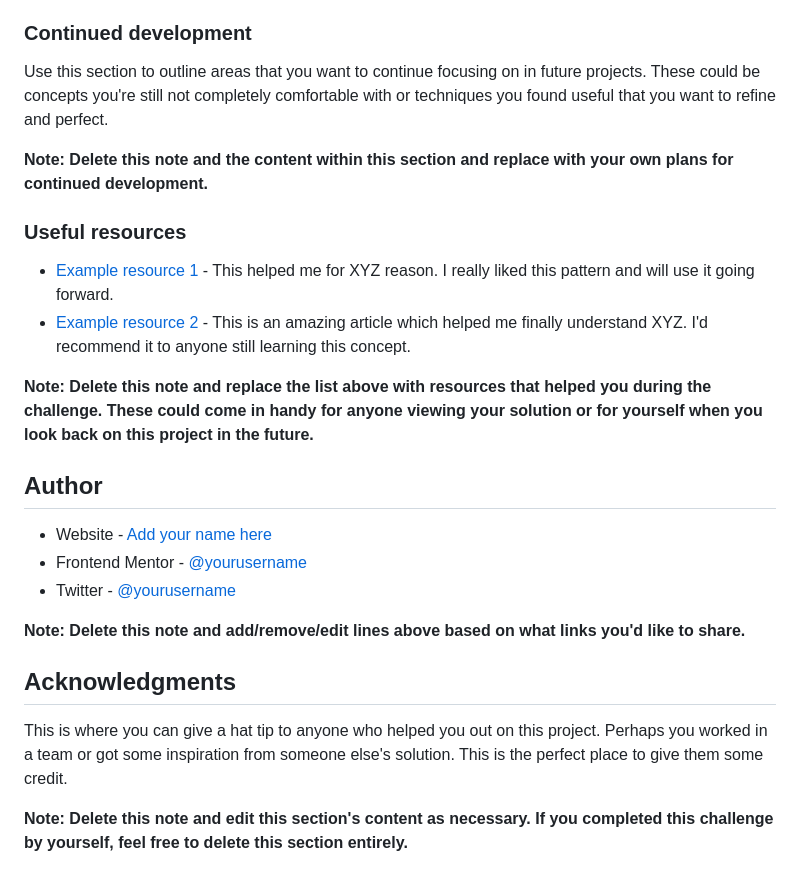
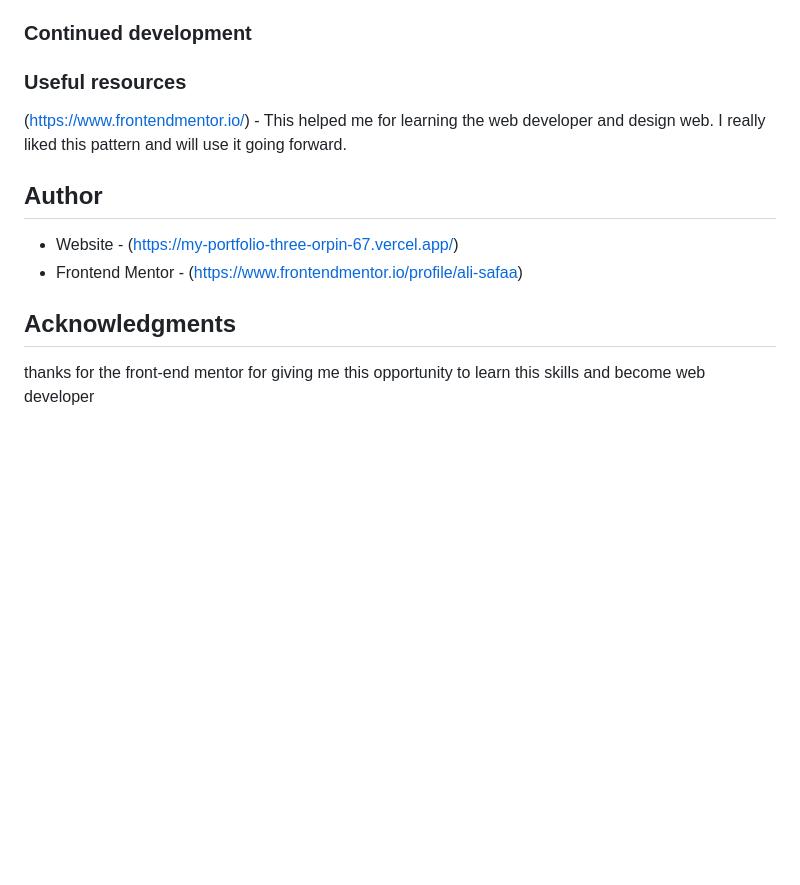
Before and after one commit to ali-safaa/qr-code-component-main, a Markdown page: README-template.md, the part around the change printed below. GitHub-like rendering; blank space fills up the shorter version.

```diff
--- a/README-template.md
+++ b/README-template.md
@@ -77,27 +34,15 @@ If you want more help with writing markdown, we'd recommend checking out [The Ma
 
 ### Continued development
 
-Use this section to outline areas that you want to continue focusing on in future projects. These could be concepts you're still not completely comfortable with or techniques you found useful that you want to refine and perfect.
-
-**Note: Delete this note and the content within this section and replace with your own plans for continued development.**
-
 ### Useful resources
 
-- [Example resource 1](https://www.example.com) - This helped me for XYZ reason. I really liked this pattern and will use it going forward.
-- [Example resource 2](https://www.example.com) - This is an amazing article which helped me finally understand XYZ. I'd recommend it to anyone still learning this concept.
-
-**Note: Delete this note and replace the list above with resources that helped you during the challenge. These could come in handy for anyone viewing your solution or for yourself when you look back on this project in the future.**
+(https://www.frontendmentor.io/) - This helped me for learning the web developer and design web. I really liked this pattern and will use it going forward.
 
 ## Author
 
-- Website - [Add your name here](https://www.your-site.com)
-- Frontend Mentor - [@yourusername](https://www.frontendmentor.io/profile/yourusername)
-- Twitter - [@yourusername](https://www.twitter.com/yourusername)
-
-**Note: Delete this note and add/remove/edit lines above based on what links you'd like to share.**
+- Website - (https://my-portfolio-three-orpin-67.vercel.app/)
+- Frontend Mentor - (https://www.frontendmentor.io/profile/ali-safaa)
 
 ## Acknowledgments
 
-This is where you can give a hat tip to anyone who helped you out on this project. Perhaps you worked in a team or got some inspiration from someone else's solution. This is the perfect place to give them some credit.
-
-**Note: Delete this note and edit this section's content as necessary. If you completed this challenge by yourself, feel free to delete this section entirely.**
+thanks for the front-end mentor for giving me this opportunity to learn this skills and become web developer
```
Also changed, not shown: other parts of README-template.md (+2 -45 lines), screenshot.png (added).
